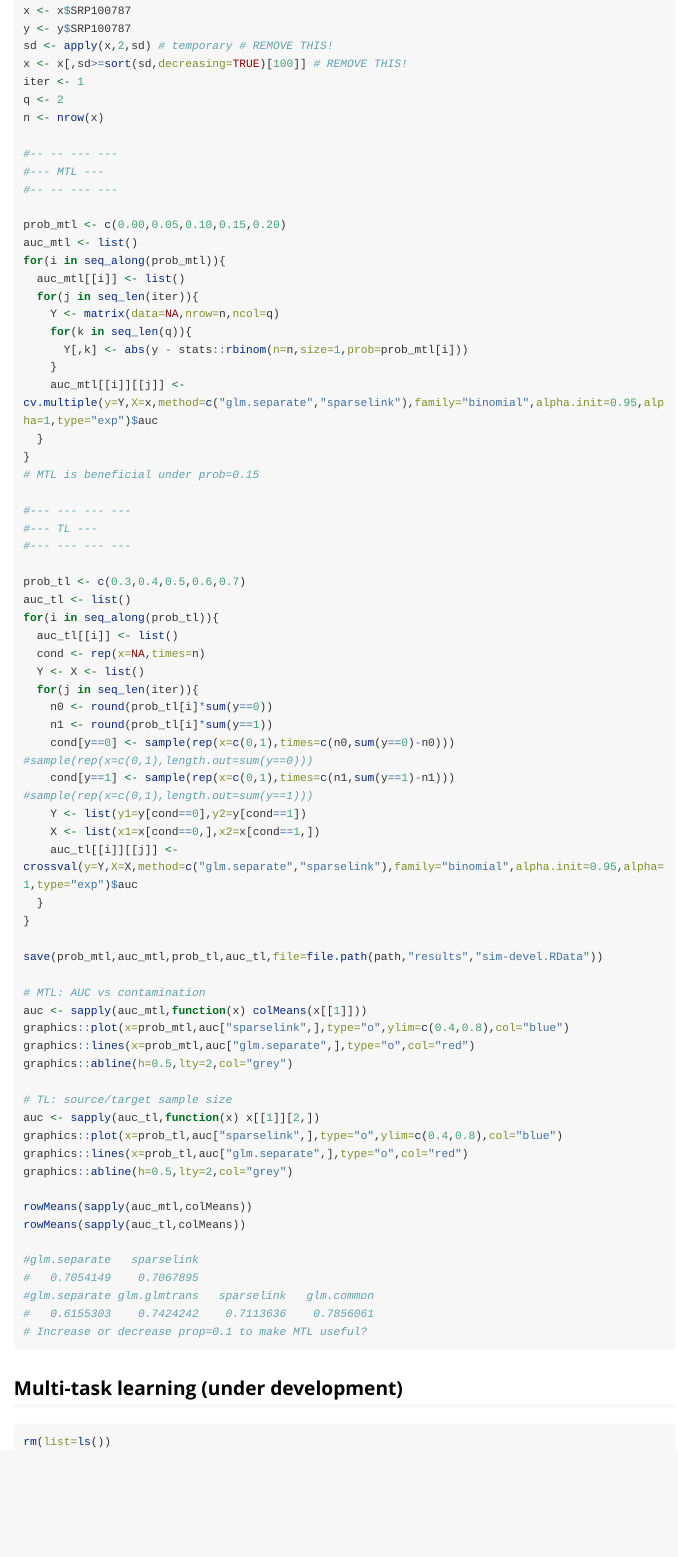
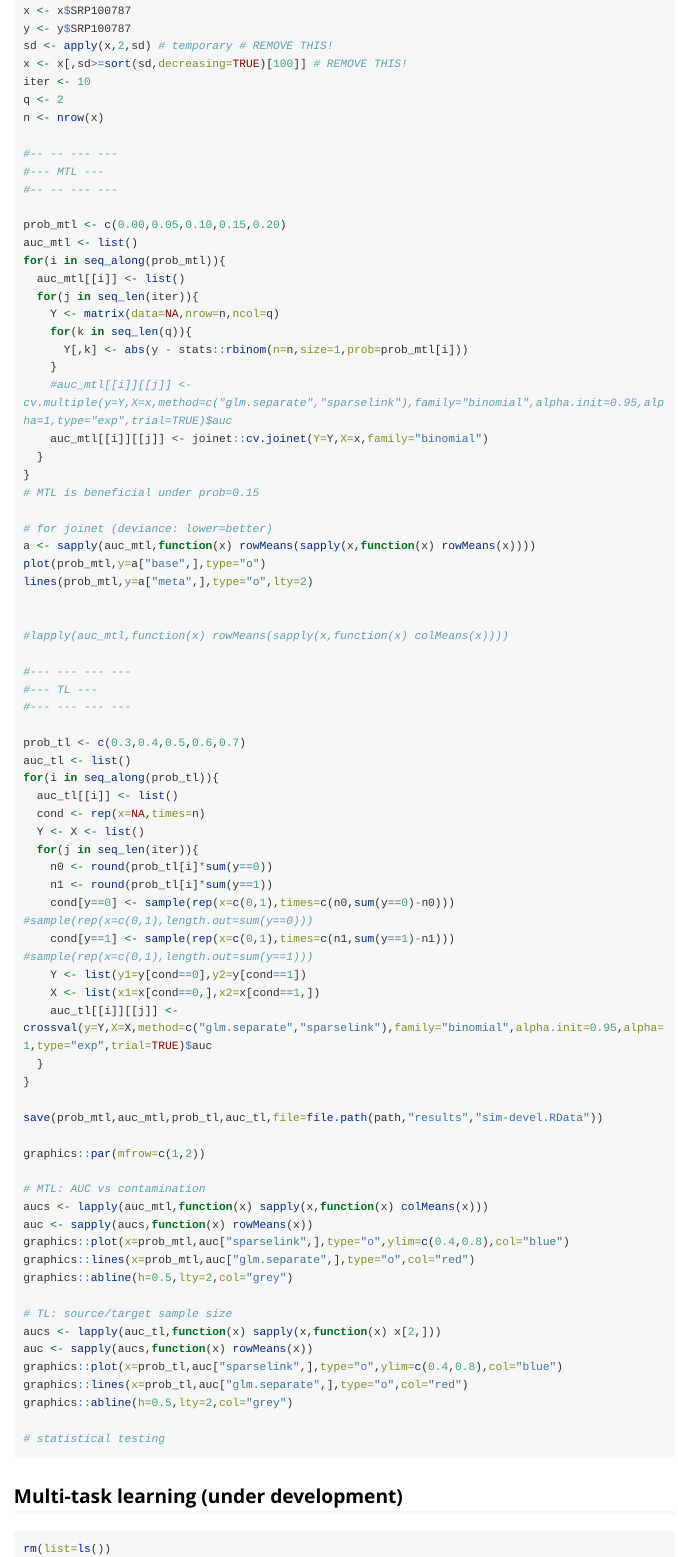
Before and after one commit to rauschenberger/sparselink, an R Markdown document (vignettes/analysis.Rmd): the page in a window 1100 px wide, from 1260 px down. Rendered offline with R 4.5, knitr and Pandoc, with nearby package versions; long lines of code are wrapped.

Commit message:
plot devel sim

````diff
--- a/vignettes/analysis.Rmd
+++ b/vignettes/analysis.Rmd
@@ -796,7 +796,7 @@ x <- x$SRP100787
 y <- y$SRP100787
 sd <- apply(x,2,sd) # temporary # REMOVE THIS!
 x <- x[,sd>=sort(sd,decreasing=TRUE)[100]] # REMOVE THIS!
-iter <- 1
+iter <- 10
 q <- 2
 n <- nrow(x)
 
@@ -813,10 +813,19 @@ for(i in seq_along(prob_mtl)){
     for(k in seq_len(q)){
       Y[,k] <- abs(y - stats::rbinom(n=n,size=1,prob=prob_mtl[i]))
     }
-    auc_mtl[[i]][[j]] <- cv.multiple(y=Y,X=x,method=c("glm.separate","sparselink"),family="binomial",alpha.init=0.95,alpha=1,type="exp")$auc
+    #auc_mtl[[i]][[j]] <- cv.multiple(y=Y,X=x,method=c("glm.separate","sparselink"),family="binomial",alpha.init=0.95,alpha=1,type="exp",trial=TRUE)$auc
+    auc_mtl[[i]][[j]] <- joinet::cv.joinet(Y=Y,X=x,family="binomial")
   }
 }
 # MTL is beneficial under prob=0.15
+
+# for joinet (deviance: lower=better)
+a <- sapply(auc_mtl,function(x) rowMeans(sapply(x,function(x) rowMeans(x))))
+plot(prob_mtl,y=a["base",],type="o")
+lines(prob_mtl,y=a["meta",],type="o",lty=2)
+
+
+#lapply(auc_mtl,function(x) rowMeans(sapply(x,function(x) colMeans(x))))
 
 #--- --- --- ---
 #--- TL ---
@@ -835,32 +844,30 @@ for(i in seq_along(prob_tl)){
     cond[y==1] <- sample(rep(x=c(0,1),times=c(n1,sum(y==1)-n1))) #sample(rep(x=c(0,1),length.out=sum(y==1)))
     Y <- list(y1=y[cond==0],y2=y[cond==1])
     X <- list(x1=x[cond==0,],x2=x[cond==1,])
-    auc_tl[[i]][[j]] <- crossval(y=Y,X=X,method=c("glm.separate","sparselink"),family="binomial",alpha.init=0.95,alpha=1,type="exp")$auc
+    auc_tl[[i]][[j]] <- crossval(y=Y,X=X,method=c("glm.separate","sparselink"),family="binomial",alpha.init=0.95,alpha=1,type="exp",trial=TRUE)$auc
   }
 }
 
 save(prob_mtl,auc_mtl,prob_tl,auc_tl,file=file.path(path,"results","sim-devel.RData"))
 
+graphics::par(mfrow=c(1,2))
+
 # MTL: AUC vs contamination
-auc <- sapply(auc_mtl,function(x) colMeans(x[[1]]))
+aucs <- lapply(auc_mtl,function(x) sapply(x,function(x) colMeans(x)))
+auc <- sapply(aucs,function(x) rowMeans(x))
 graphics::plot(x=prob_mtl,auc["sparselink",],type="o",ylim=c(0.4,0.8),col="blue")
 graphics::lines(x=prob_mtl,auc["glm.separate",],type="o",col="red")
 graphics::abline(h=0.5,lty=2,col="grey")
 
 # TL: source/target sample size
-auc <- sapply(auc_tl,function(x) x[[1]][2,])
+aucs <- lapply(auc_tl,function(x) sapply(x,function(x) x[2,]))
+auc <- sapply(aucs,function(x) rowMeans(x))
 graphics::plot(x=prob_tl,auc["sparselink",],type="o",ylim=c(0.4,0.8),col="blue")
 graphics::lines(x=prob_tl,auc["glm.separate",],type="o",col="red")
 graphics::abline(h=0.5,lty=2,col="grey")
 
-rowMeans(sapply(auc_mtl,colMeans))
-rowMeans(sapply(auc_tl,colMeans))
+# statistical testing
 
-#glm.separate   sparselink
-#   0.7054149    0.7067895
-#glm.separate glm.glmtrans   sparselink   glm.common
-#   0.6155303    0.7424242    0.7113636    0.7856061
-# Increase or decrease prop=0.1 to make MTL useful?
 
 
 ```
````
